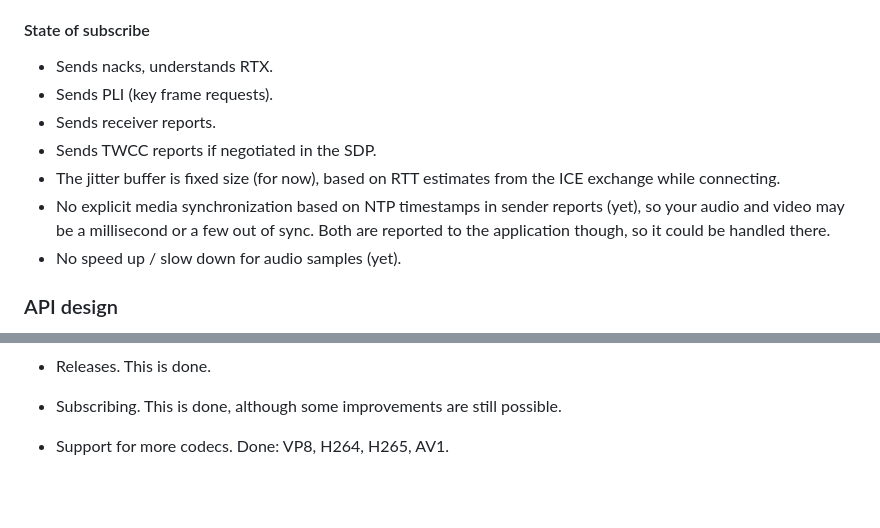
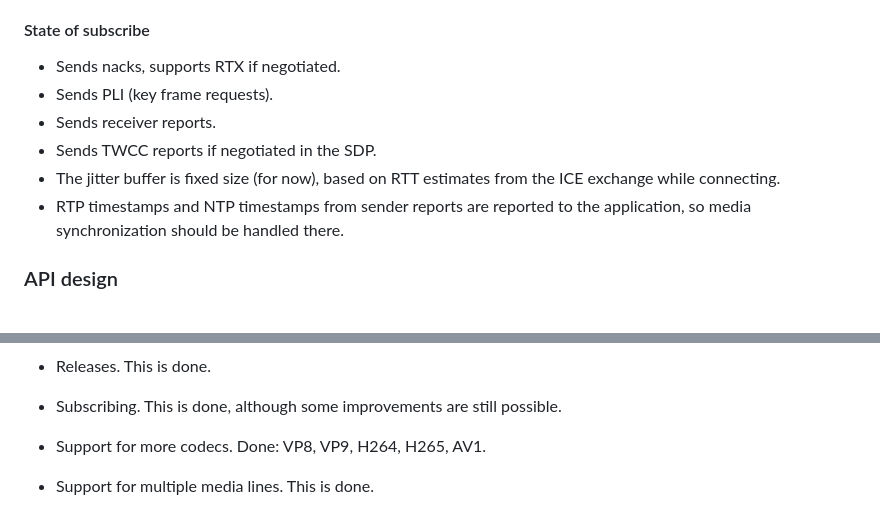
Before and after one commit to kmansoft/srtc, a Markdown page: README.md, 2 parts joined by grey strips. Rendered like a GitHub page; blank space fills up the shorter version.

```diff
--- a/README.md
+++ b/README.md
@@ -26,13 +26,13 @@ This is srtc, a "simple" WebRTC library (publish side is done and working quite
 
 #### State of subscribe
 
-- Sends nacks, understands RTX.
+- Sends nacks, supports RTX if negotiated.
 - Sends PLI (key frame requests).
 - Sends receiver reports.
 - Sends TWCC reports if negotiated in the SDP.
 - The jitter buffer is fixed size (for now), based on RTT estimates from the ICE exchange while connecting.
-- No explicit media synchronization based on NTP timestamps in sender reports (yet), so your audio and video may be a millisecond or a few out of sync. Both are reported to the application though, so it could be handled there.
-- No speed up / slow down for audio samples (yet).
+- RTP timestamps and NTP timestamps from sender reports are reported to the application, so media synchronization
+should be handled there.
 
 ### API design
 
@@ -346,4 +346,6 @@ This library is my side project.
 
 - Subscribing. This is done, although some improvements are still possible.
 
-- Support for more codecs. Done: VP8, H264, H265, AV1.
+- Support for more codecs. Done: VP8, VP9, H264, H265, AV1.
+
+- Support for multiple media lines. This is done.
```
